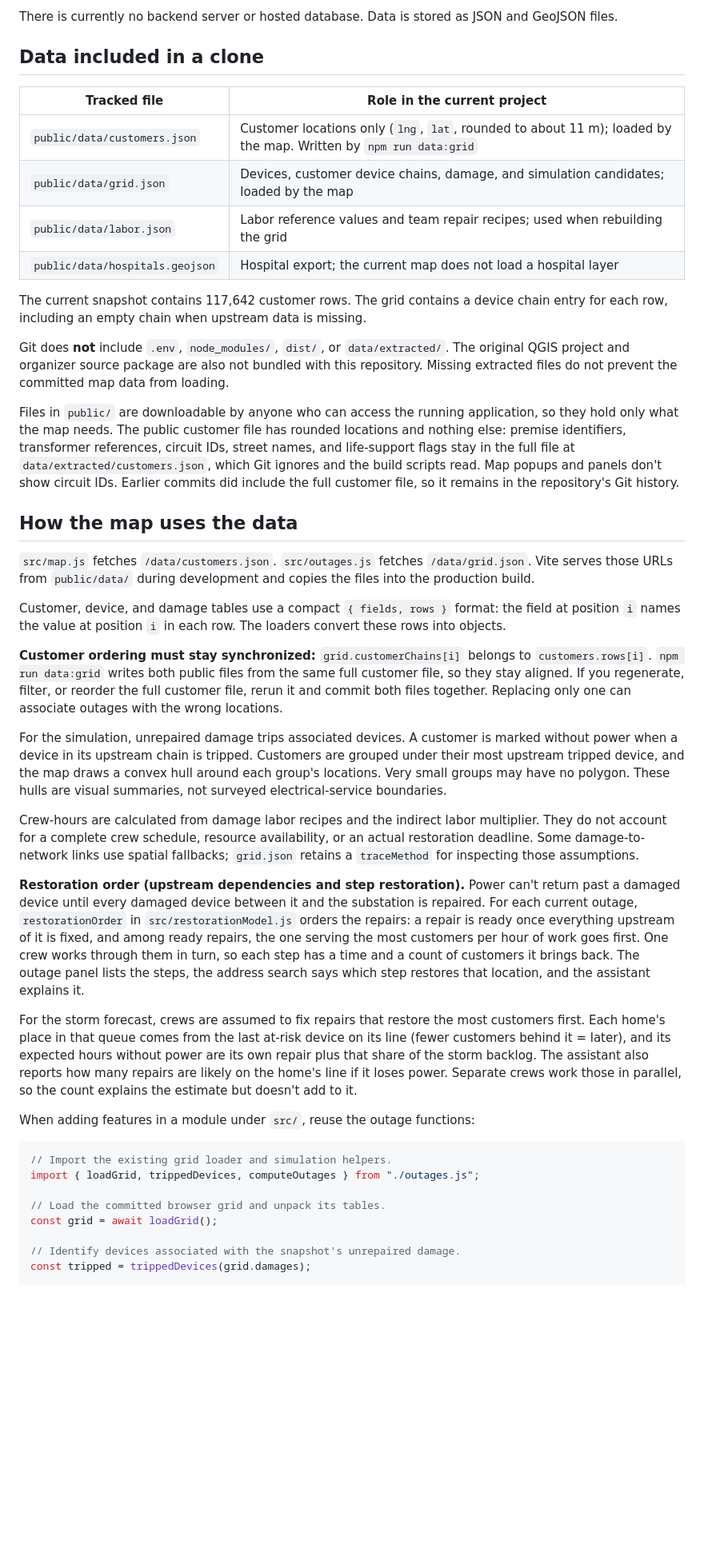
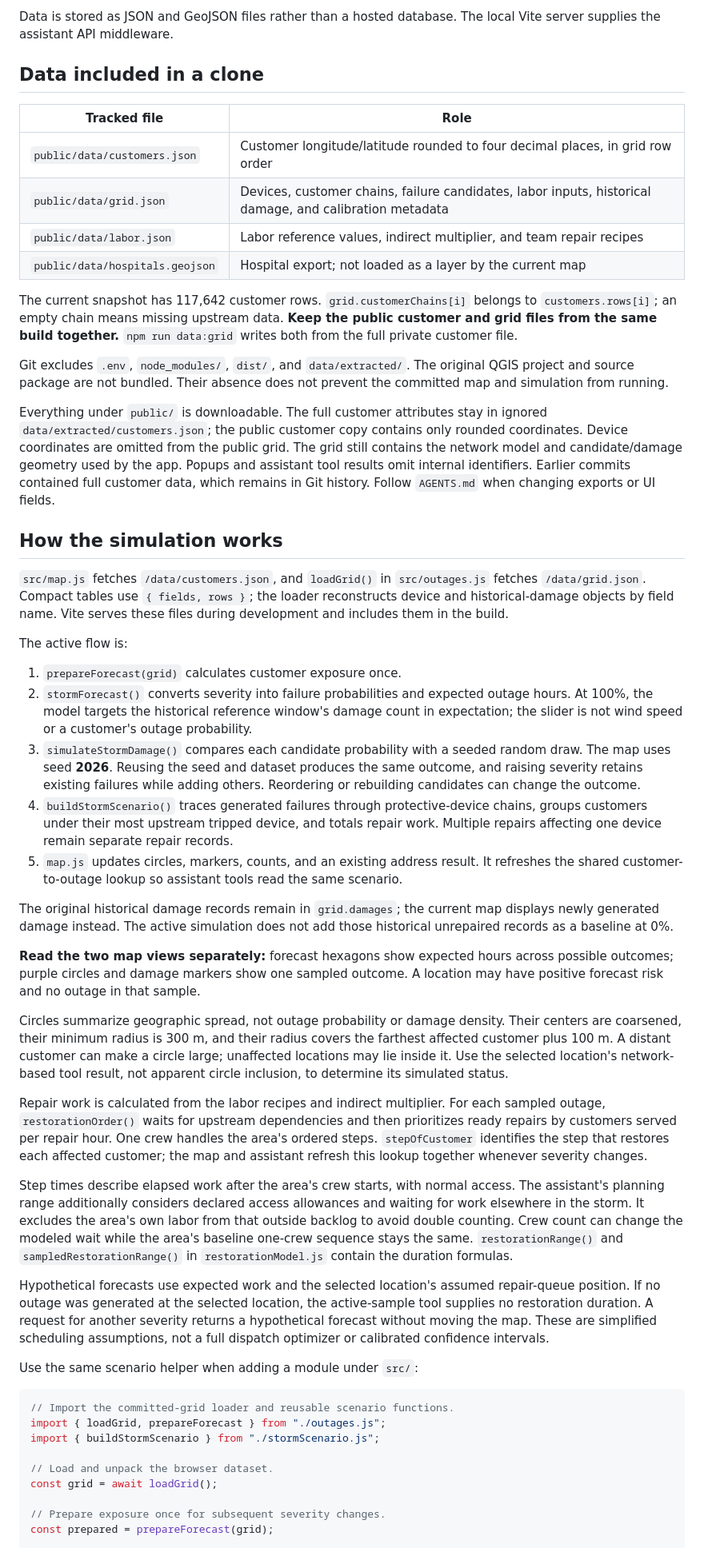
Before and after one commit to TWoods7/Hackathon_Packet_Loss, a Markdown page: README.md, the part around one of its changes. Shown at 80% size. GitHub-like rendering; blank space fills up the shorter version.

````diff
--- a/README.md
+++ b/README.md
@@ -136,47 +117,56 @@ vite.config.js                Build configuration for both HTML pages
 ```
 
-There is currently no backend server or hosted database. Data is stored as JSON and GeoJSON files.
+Data is stored as JSON and GeoJSON files rather than a hosted database. The local Vite server supplies the assistant API middleware.
 
 ## Data included in a clone
 
-| Tracked file | Role in the current project |
+| Tracked file | Role |
 |---|---|
-| `public/data/customers.json` | Customer locations only (`lng`, `lat`, rounded to about 11 m); loaded by the map. Written by `npm run data:grid` |
-| `public/data/grid.json` | Devices, customer device chains, damage, and simulation candidates; loaded by the map |
-| `public/data/labor.json` | Labor reference values and team repair recipes; used when rebuilding the grid |
-| `public/data/hospitals.geojson` | Hospital export; the current map does not load a hospital layer |
+| `public/data/customers.json` | Customer longitude/latitude rounded to four decimal places, in grid row order |
+| `public/data/grid.json` | Devices, customer chains, failure candidates, labor inputs, historical damage, and calibration metadata |
+| `public/data/labor.json` | Labor reference values, indirect multiplier, and team repair recipes |
+| `public/data/hospitals.geojson` | Hospital export; not loaded as a layer by the current map |
 
-The current snapshot contains 117,642 customer rows. The grid contains a device chain entry for each row, including an empty chain when upstream data is missing.
+The current snapshot has 117,642 customer rows. `grid.customerChains[i]` belongs to `customers.rows[i]`; an empty chain means missing upstream data. **Keep the public customer and grid files from the same build together.** `npm run data:grid` writes both from the full private customer file.
 
-Git does **not** include `.env`, `node_modules/`, `dist/`, or `data/extracted/`. The original QGIS project and organizer source package are also not bundled with this repository. Missing extracted files do not prevent the committed map data from loading.
+Git excludes `.env`, `node_modules/`, `dist/`, and `data/extracted/`. The original QGIS project and source package are not bundled. Their absence does not prevent the committed map and simulation from running.
 
-Files in `public/` are downloadable by anyone who can access the running application, so they hold only what the map needs. The public customer file has rounded locations and nothing else: premise identifiers, transformer references, circuit IDs, street names, and life-support flags stay in the full file at `data/extracted/customers.json`, which Git ignores and the build scripts read. Map popups and panels don't show circuit IDs. Earlier commits did include the full customer file, so it remains in the repository's Git history.
+Everything under `public/` is downloadable. The full customer attributes stay in ignored `data/extracted/customers.json`; the public customer copy contains only rounded coordinates. Device coordinates are omitted from the public grid. The grid still contains the network model and candidate/damage geometry used by the app. Popups and assistant tool results omit internal identifiers. Earlier commits contained full customer data, which remains in Git history. Follow `AGENTS.md` when changing exports or UI fields.
 
-## How the map uses the data
+## How the simulation works
 
-`src/map.js` fetches `/data/customers.json`. `src/outages.js` fetches `/data/grid.json`. Vite serves those URLs from `public/data/` during development and copies the files into the production build.
+`src/map.js` fetches `/data/customers.json`, and `loadGrid()` in `src/outages.js` fetches `/data/grid.json`. Compact tables use `{ fields, rows }`; the loader reconstructs device and historical-damage objects by field name. Vite serves these files during development and includes them in the build.
 
-Customer, device, and damage tables use a compact `{ fields, rows }` format: the field at position `i` names the value at position `i` in each row. The loaders convert these rows into objects.
+The active flow is:
 
-**Customer ordering must stay synchronized:** `grid.customerChains[i]` belongs to `customers.rows[i]`. `npm run data:grid` writes both public files from the same full customer file, so they stay aligned. If you regenerate, filter, or reorder the full customer file, rerun it and commit both files together. Replacing only one can associate outages with the wrong locations.
+1. `prepareForecast(grid)` calculates customer exposure once.
+2. `stormForecast()` converts severity into failure probabilities and expected outage hours. At 100%, the model targets the historical reference window's damage count in expectation; the slider is not wind speed or a customer's outage probability.
+3. `simulateStormDamage()` compares each candidate probability with a seeded random draw. The map uses seed **2026**. Reusing the seed and dataset produces the same outcome, and raising severity retains existing failures while adding others. Reordering or rebuilding candidates can change the outcome.
+4. `buildStormScenario()` traces generated failures through protective-device chains, groups customers under their most upstream tripped device, and totals repair work. Multiple repairs affecting one device remain separate repair records.
+5. `map.js` updates circles, markers, counts, and an existing address result. It refreshes the shared customer-to-outage lookup so assistant tools read the same scenario.
 
-For the simulation, unrepaired damage trips associated devices. A customer is marked without power when a device in its upstream chain is tripped. Customers are grouped under their most upstream tripped device, and the map draws a convex hull around each group's locations. Very small groups may have no polygon. These hulls are visual summaries, not surveyed electrical-service boundaries.
+The original historical damage records remain in `grid.damages`; the current map displays newly generated damage instead. The active simulation does not add those historical unrepaired records as a baseline at 0%.
 
-Crew-hours are calculated from damage labor recipes and the indirect labor multiplier. They do not account for a complete crew schedule, resource availability, or an actual restoration deadline. Some damage-to-network links use spatial fallbacks; `grid.json` retains a `traceMethod` for inspecting those assumptions.
+**Read the two map views separately:** forecast hexagons show expected hours across possible outcomes; purple circles and damage markers show one sampled outcome. A location may have positive forecast risk and no outage in that sample.
 
-**Restoration order (upstream dependencies and step restoration).** Power can't return past a damaged device until every damaged device between it and the substation is repaired. For each current outage, `restorationOrder` in `src/restorationModel.js` orders the repairs: a repair is ready once everything upstream of it is fixed, and among ready repairs, the one serving the most customers per hour of work goes first. One crew works through them in turn, so each step has a time and a count of customers it brings back. The outage panel lists the steps, the address search says which step restores that location, and the assistant explains it.
+Circles summarize geographic spread, not outage probability or damage density. Their centers are coarsened, their minimum radius is 300 m, and their radius covers the farthest affected customer plus 100 m. A distant customer can make a circle large; unaffected locations may lie inside it. Use the selected location's network-based tool result, not apparent circle inclusion, to determine its simulated status.
 
-For the storm forecast, crews are assumed to fix repairs that restore the most customers first. Each home's place in that queue comes from the last at-risk device on its line (fewer customers behind it = later), and its expected hours without power are its own repair plus that share of the storm backlog. The assistant also reports how many repairs are likely on the home's line if it loses power. Separate crews work those in parallel, so the count explains the estimate but doesn't add to it.
+Repair work is calculated from the labor recipes and indirect multiplier. For each sampled outage, `restorationOrder()` waits for upstream dependencies and then prioritizes ready repairs by customers served per repair hour. One crew handles the area's ordered steps. `stepOfCustomer` identifies the step that restores each affected customer; the map and assistant refresh this lookup together whenever severity changes.
 
-When adding features in a module under `src/`, reuse the outage functions:
+Step times describe elapsed work after the area's crew starts, with normal access. The assistant's planning range additionally considers declared access allowances and waiting for work elsewhere in the storm. It excludes the area's own labor from that outside backlog to avoid double counting. Crew count can change the modeled wait while the area's baseline one-crew sequence stays the same. `restorationRange()` and `sampledRestorationRange()` in `restorationModel.js` contain the duration formulas.
+
+Hypothetical forecasts use expected work and the selected location's assumed repair-queue position. If no outage was generated at the selected location, the active-sample tool supplies no restoration duration. A request for another severity returns a hypothetical forecast without moving the map. These are simplified scheduling assumptions, not a full dispatch optimizer or calibrated confidence intervals.
+
+Use the same scenario helper when adding a module under `src/`:
 
 ```js
-// Import the existing grid loader and simulation helpers.
-import { loadGrid, trippedDevices, computeOutages } from "./outages.js";
+// Import the committed-grid loader and reusable scenario functions.
+import { loadGrid, prepareForecast } from "./outages.js";
+import { buildStormScenario } from "./stormScenario.js";
 
-// Load the committed browser grid and unpack its tables.
+// Load and unpack the browser dataset.
 const grid = await loadGrid();
 
-// Identify devices associated with the snapshot's unrepaired damage.
-const tripped = trippedDevices(grid.damages);
+// Prepare exposure once for subsequent severity changes.
+const prepared = prepareForecast(grid);
 
````
Also changed, not shown: other parts of README.md (+108 -94 lines).
